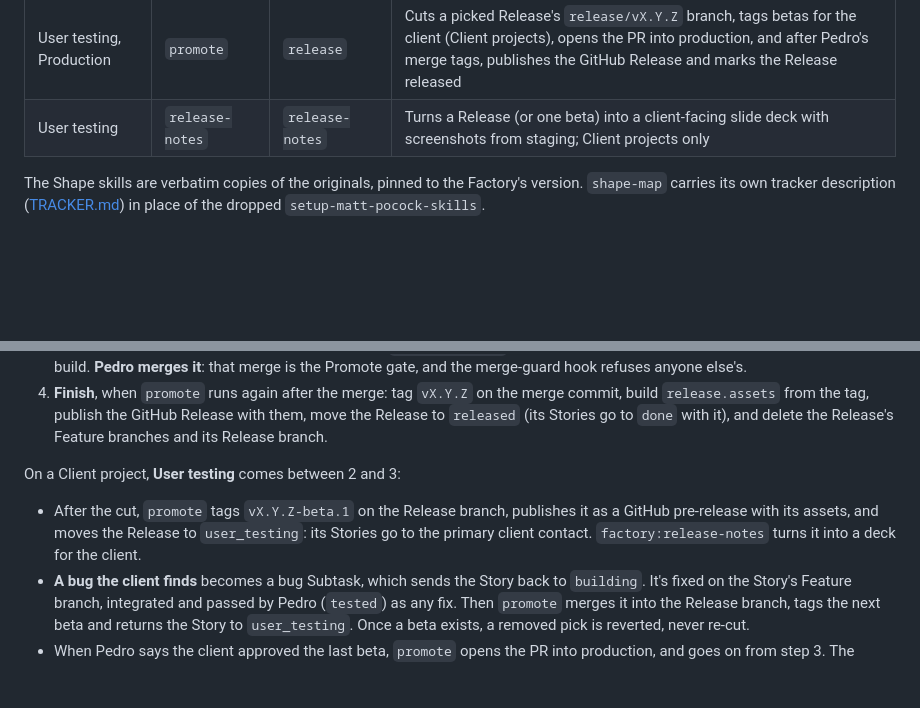
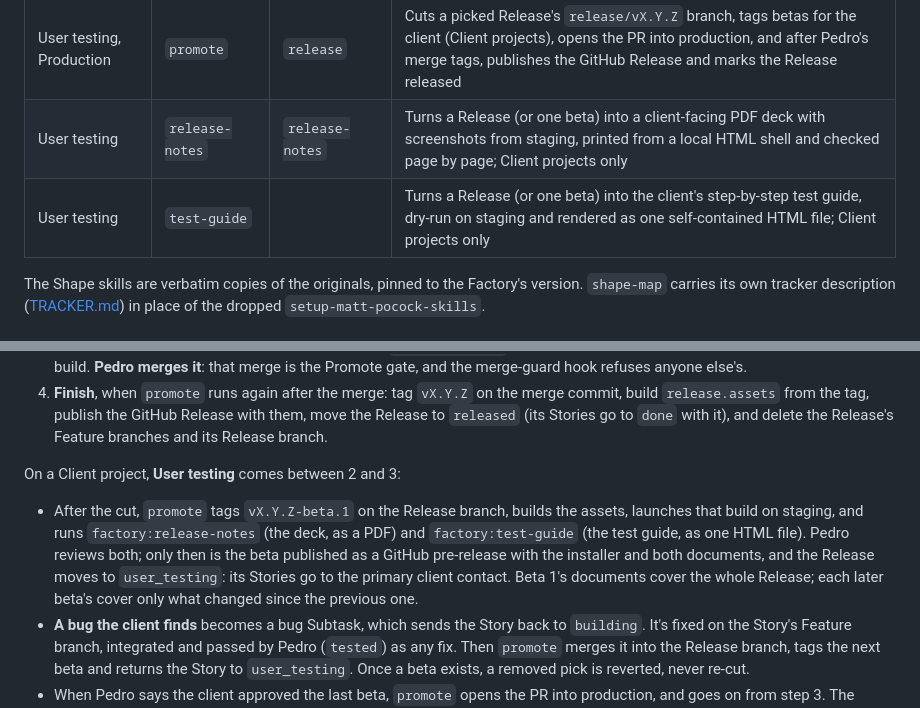
Before and after one commit to pmattos87/software-factory, a Markdown page: docs/workflow.md, 2 parts joined by grey strips. Rendered like a GitHub page; blank space fills up the shorter version.

Commit message:
docs: describe the Client beta's deck PDF and test guide
The skills table gains test-guide, the release-notes row says PDF, User
testing follows promote's new beta order, and release.notes.guide holds the
theme, labels and cast both documents use.

Subtask: SF-95

Co-Authored-By: Claude Opus 5.5 <noreply@anthropic.com>

```diff
--- a/docs/workflow.md
+++ b/docs/workflow.md
@@ -19,7 +19,8 @@ Every skill is invoked as `factory:<name>`. Most replace a user-level skill, whi
 | Plan → In integrated tests | `story-status` | `flowboard-issue` | Creates and moves Stories and Subtasks through the `flowboard` MCP |
 | Integrate | `integrate` | `ship` | Commits on the Feature branch, opens the PR into the integration branch, merges it once green, moves the Story to `integrated_tests` |
 | User testing, Production | `promote` | `release` | Cuts a picked Release's `release/vX.Y.Z` branch, tags betas for the client (Client projects), opens the PR into production, and after Pedro's merge tags, publishes the GitHub Release and marks the Release released |
-| User testing | `release-notes` | `release-notes` | Turns a Release (or one beta) into a client-facing slide deck with screenshots from staging; Client projects only |
+| User testing | `release-notes` | `release-notes` | Turns a Release (or one beta) into a client-facing PDF deck with screenshots from staging, printed from a local HTML shell and checked page by page; Client projects only |
+| User testing | `test-guide` | | Turns a Release (or one beta) into the client's step-by-step test guide, dry-run on staging and rendered as one self-contained HTML file; Client projects only |
 
 The Shape skills are verbatim copies of the originals, pinned to the Factory's version. `shape-map` carries its own tracker description ([TRACKER.md](../plugin/skills/shape-map/TRACKER.md)) in place of the dropped `setup-matt-pocock-skills`.
 
@@ -77,7 +78,7 @@ On an Internal project:
 
 On a Client project, **User testing** comes between 2 and 3:
 
-- After the cut, `promote` tags `vX.Y.Z-beta.1` on the Release branch, publishes it as a GitHub pre-release with its assets, and moves the Release to `user_testing`: its Stories go to the primary client contact. `factory:release-notes` turns it into a deck for the client.
+- After the cut, `promote` tags `vX.Y.Z-beta.1` on the Release branch, builds the assets, launches that build on staging, and runs `factory:release-notes` (the deck, as a PDF) and `factory:test-guide` (the test guide, as one HTML file). Pedro reviews both; only then is the beta published as a GitHub pre-release with the installer and both documents, and the Release moves to `user_testing`: its Stories go to the primary client contact. Beta 1's documents cover the whole Release; each later beta's cover only what changed since the previous one.
 - **A bug the client finds** becomes a bug Subtask, which sends the Story back to `building`. It's fixed on the Story's Feature branch, integrated and passed by Pedro (`tested`) as any fix. Then `promote` merges it into the Release branch, tags the next beta and returns the Story to `user_testing`. Once a beta exists, a removed pick is reverted, never re-cut.
 - When Pedro says the client approved the last beta, `promote` opens the PR into production, and goes on from step 3. The approved beta is what ships: the branch isn't synced once that PR is open.
 
```
Also changed, not shown: docs/guardrails.md (+1 -1 lines).
